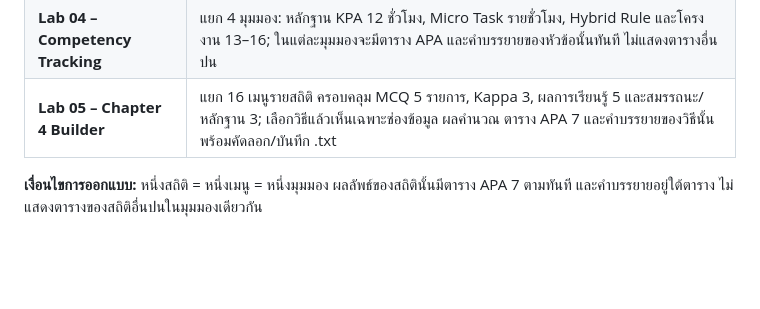
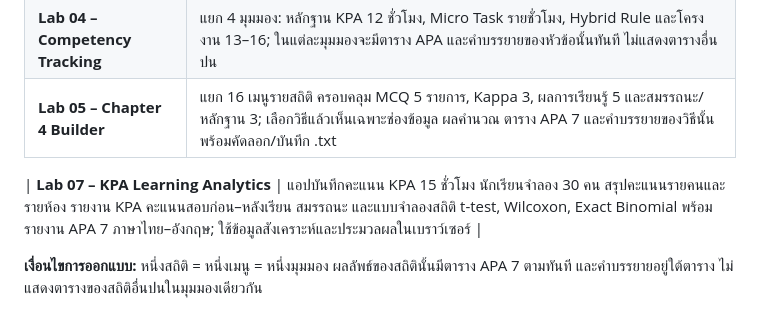
Before and after one commit to sfwscoding/open-research-statistics-lab, a Markdown page: README.md, the part around the change. Rendered like a GitHub page; blank space fills up the shorter version.

Commit message:
Integrate Lab 07 into README.md

```diff
--- a/README.md
+++ b/README.md
@@ -19,6 +19,8 @@
 | **Lab 03 – Learning Outcomes** | แยก 5 วิธี: One-Sample t, One-Sample Wilcoxon, Paired t, Paired Wilcoxon และ Exact Binomial; โหมดจำลอง/ข้อมูลดิบ กราฟ และตาราง APA ของวิธีนั้นตรงใต้ผลทดสอบ; CI 95% สำหรับ t |
 | **Lab 04 – Competency Tracking** | แยก 4 มุมมอง: หลักฐาน KPA 12 ชั่วโมง, Micro Task รายชั่วโมง, Hybrid Rule และโครงงาน 13–16; ในแต่ละมุมมองจะมีตาราง APA และคำบรรยายของหัวข้อนั้นทันที ไม่แสดงตารางอื่นปน |
 | **Lab 05 – Chapter 4 Builder** | แยก 16 เมนูรายสถิติ ครอบคลุม MCQ 5 รายการ, Kappa 3, ผลการเรียนรู้ 5 และสมรรถนะ/หลักฐาน 3; เลือกวิธีแล้วเห็นเฉพาะช่องข้อมูล ผลคำนวณ ตาราง APA 7 และคำบรรยายของวิธีนั้น พร้อมคัดลอก/บันทึก .txt |
+
+| **Lab 07 – KPA Learning Analytics** | แอปบันทึกคะแนน KPA 15 ชั่วโมง นักเรียนจำลอง 30 คน สรุปคะแนนรายคนและรายห้อง รายงาน KPA คะแนนสอบก่อน–หลังเรียน สมรรถนะ และแบบจำลองสถิติ t-test, Wilcoxon, Exact Binomial พร้อมรายงาน APA 7 ภาษาไทย–อังกฤษ; ใช้ข้อมูลสังเคราะห์และประมวลผลในเบราว์เซอร์ |
 
 **เงื่อนไขการออกแบบ:** หนึ่งสถิติ = หนึ่งเมนู = หนึ่งมุมมอง ผลลัพธ์ของสถิตินั้นมีตาราง APA 7 ตามทันที และคำบรรยายอยู่ใต้ตาราง ไม่แสดงตารางของสถิติอื่นปนในมุมมองเดียวกัน
 
```
